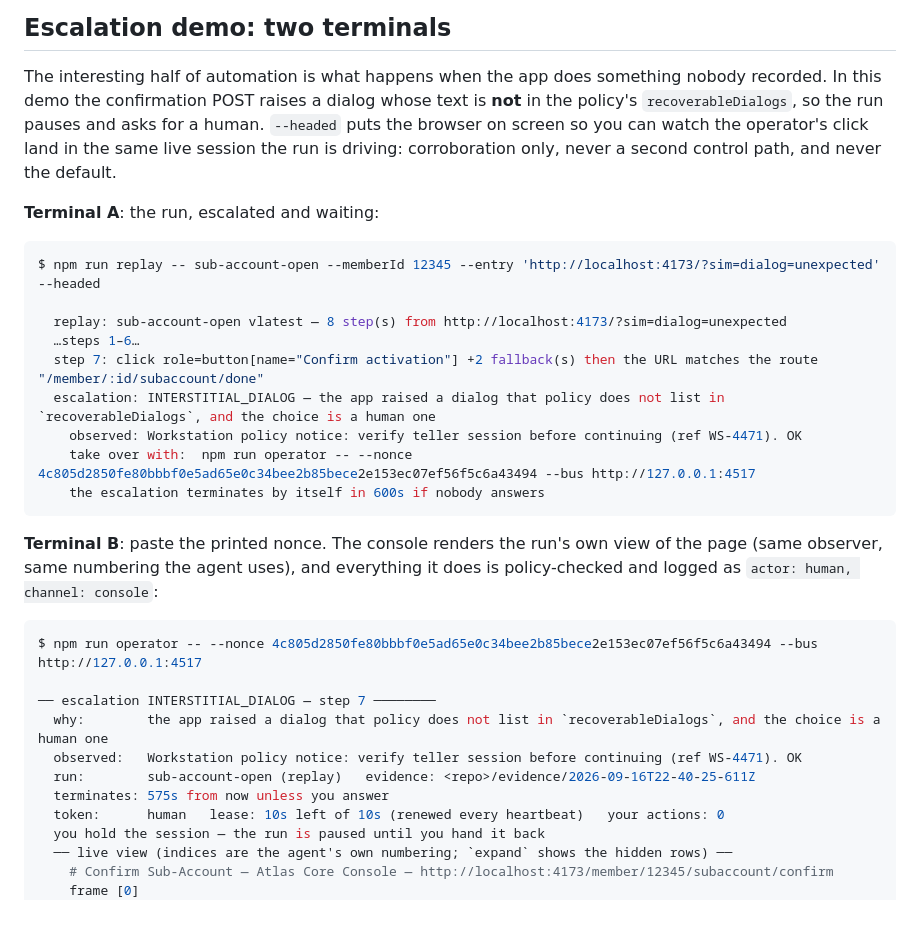
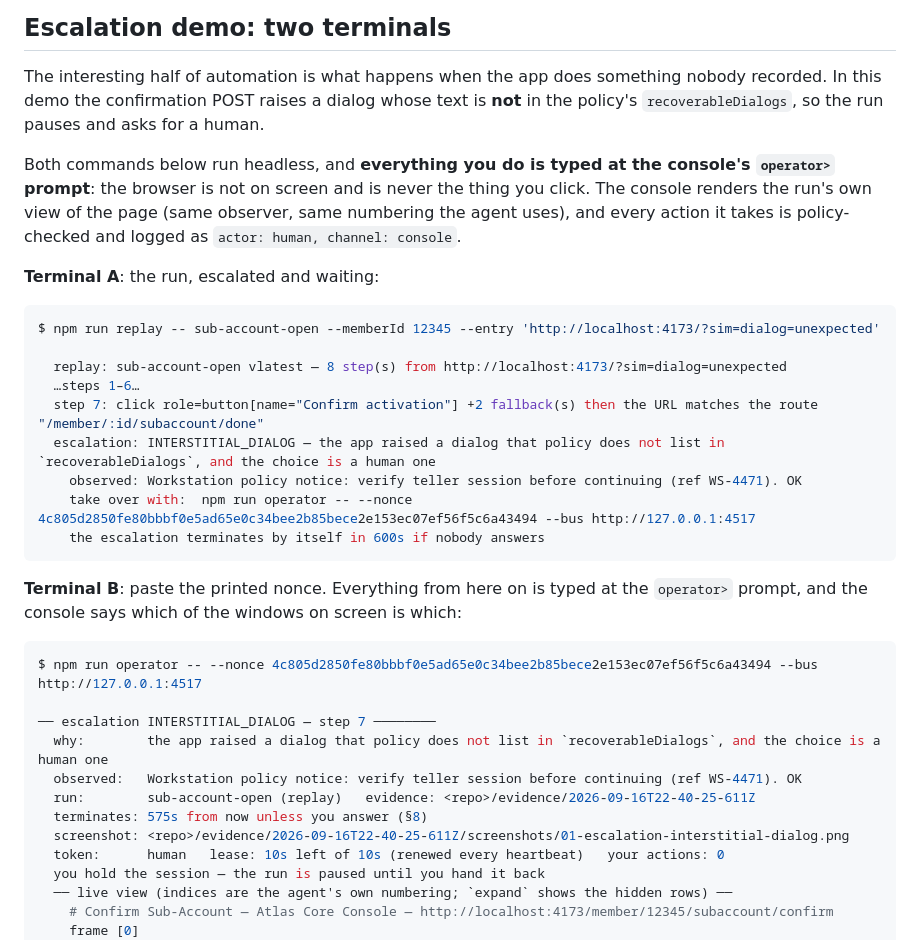
Before and after one commit to danysigha/computer-use-automation-system, a Markdown page: README.md, the part around one of its changes. Rendered like a GitHub page; blank space fills up the shorter version.

````diff
--- a/README.md
+++ b/README.md
@@ -143,14 +143,17 @@ already recorded rather than letting the run find out at its last line. So re-re
 
 The interesting half of automation is what happens when the app does something nobody recorded. In
 this demo the confirmation POST raises a dialog whose text is **not** in the policy's
-`recoverableDialogs`, so the run pauses and asks for a human. `--headed` puts the browser on screen
-so you can watch the operator's click land in the same live session the run is driving: corroboration
-only, never a second control path, and never the default.
+`recoverableDialogs`, so the run pauses and asks for a human.
+
+Both commands below run headless, and **everything you do is typed at the console's `operator>`
+prompt**: the browser is not on screen and is never the thing you click. The console renders the run's
+own view of the page (same observer, same numbering the agent uses), and every action it takes is
+policy-checked and logged as `actor: human, channel: console`.
 
 **Terminal A**: the run, escalated and waiting:
 
 ```console
-$ npm run replay -- sub-account-open --memberId 12345 --entry 'http://localhost:4173/?sim=dialog=unexpected' --headed
+$ npm run replay -- sub-account-open --memberId 12345 --entry 'http://localhost:4173/?sim=dialog=unexpected'
 
   replay: sub-account-open vlatest — 8 step(s) from http://localhost:4173/?sim=dialog=unexpected
   …steps 1–6…
@@ -161,9 +164,8 @@ $ npm run replay -- sub-account-open --memberId 12345 --entry 'http://localhost:
     the escalation terminates by itself in 600s if nobody answers
 ```
 
-**Terminal B**: paste the printed nonce. The console renders the run's own view of the page (same
-observer, same numbering the agent uses), and everything it does is policy-checked and logged as
-`actor: human, channel: console`:
+**Terminal B**: paste the printed nonce. Everything from here on is typed at the `operator>` prompt,
+and the console says which of the windows on screen is which:
 
 ```console
 $ npm run operator -- --nonce 4c805d2850fe80bbbf0e5ad65e0c34bee2b85bece2e153ec07ef56f5c6a43494 --bus http://127.0.0.1:4517
@@ -172,7 +174,8 @@ $ npm run operator -- --nonce 4c805d2850fe80bbbf0e5ad65e0c34bee2b85bece2e153ec07
   why:        the app raised a dialog that policy does not list in `recoverableDialogs`, and the choice is a human one
   observed:   Workstation policy notice: verify teller session before continuing (ref WS-4471). OK
   run:        sub-account-open (replay)   evidence: <repo>/evidence/2026-09-16T22-40-25-611Z
-  terminates: 575s from now unless you answer
+  terminates: 575s from now unless you answer (§8)
+  screenshot: <repo>/evidence/2026-09-16T22-40-25-611Z/screenshots/01-escalation-interstitial-dialog.png
   token:      human   lease: 10s left of 10s (renewed every heartbeat)   your actions: 0
   you hold the session — the run is paused until you hand it back
   ── live view (indices are the agent's own numbering; `expand` shows the hidden rows) ──
````
Also changed, not shown: other parts of README.md (+23 -0 lines).
